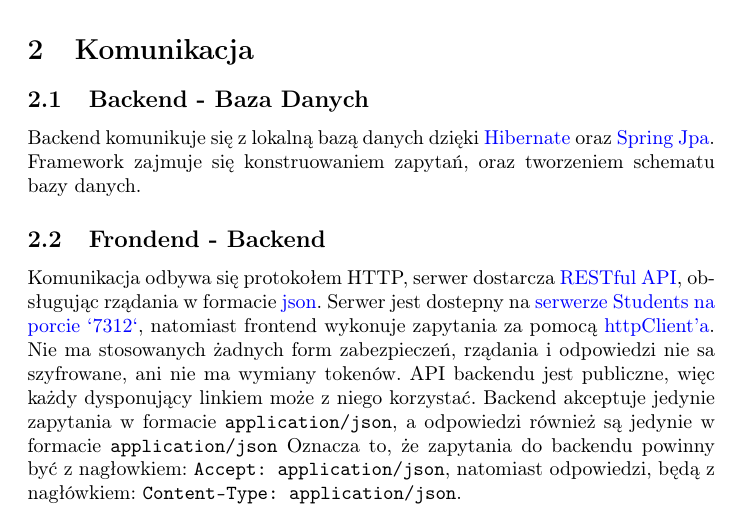
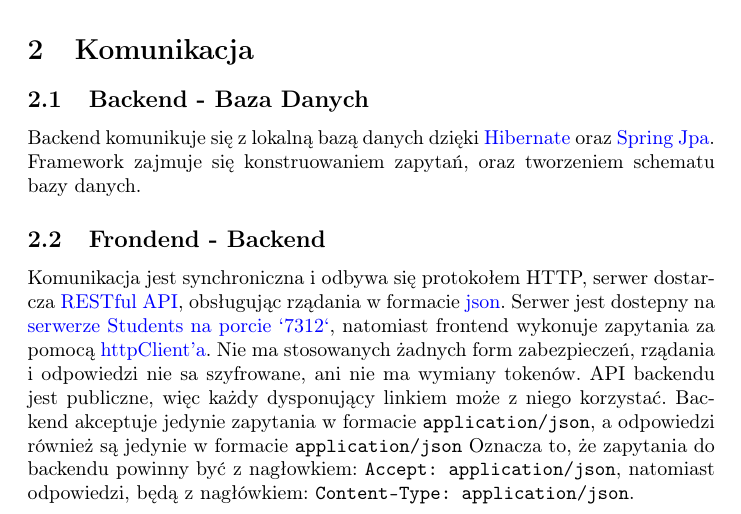
Before and after one commit to Abrams27/lekizapteki, a LaTeX document (docs/architecture.tex): part of page 1 of 4, cut so that both start at the same text. Compiled offline with pdfLaTeX.

Commit message:
zdanie o synchronicznosci

```diff
--- a/docs/architecture.tex
+++ b/docs/architecture.tex
@@ -47,7 +47,7 @@ Lekizapteki\\
     Framework zajmuje się konstruowaniem zapytań, oraz tworzeniem schematu bazy danych.
 
     \subsection{Frondend - Backend}
-    Komunikacja odbywa się protokołem HTTP, serwer dostarcza
+    Komunikacja jest synchroniczna i odbywa się protokołem HTTP, serwer dostarcza
     \href{https://en.wikipedia.org/wiki/Representational_state_transfer}{RESTful API},
     obsługując rządania w formacie
     \href{https://en.wikipedia.org/wiki/JSON}{json}.
```
